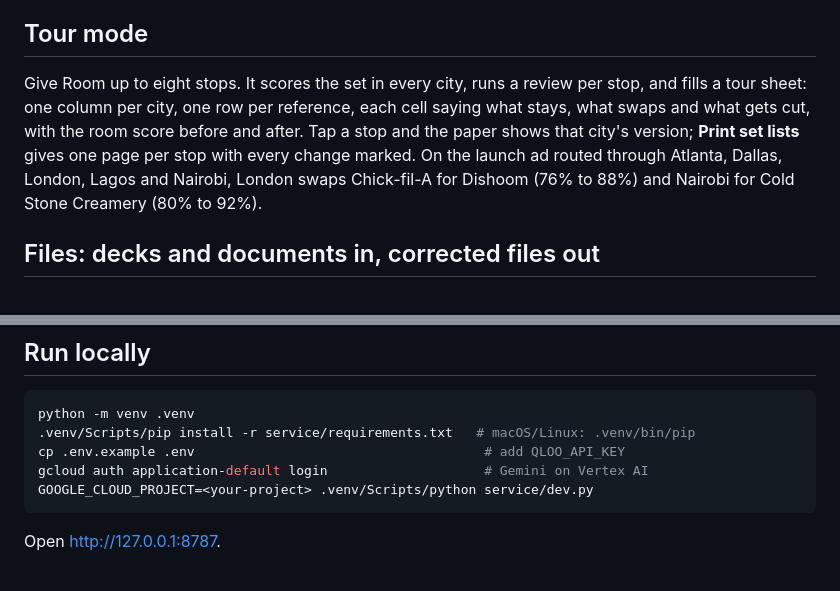
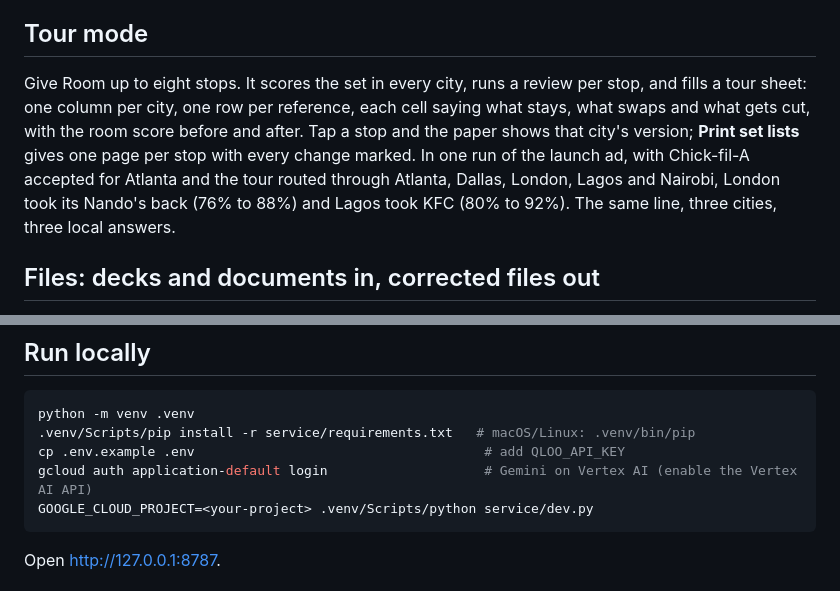
Before and after one commit to rapha18th/room, a Markdown page: README.md, 2 parts joined by grey strips. GitHub-like rendering.

Commit message:
README: tour example from a live run; note the Vertex AI API for local runs

````diff
--- a/README.md
+++ b/README.md
@@ -60,7 +60,7 @@ The room score counts up as you accept. The agent's full trace, every Qloo call
 
 ## Tour mode
 
-Give Room up to eight stops. It scores the set in every city, runs a review per stop, and fills a tour sheet: one column per city, one row per reference, each cell saying what stays, what swaps and what gets cut, with the room score before and after. Tap a stop and the paper shows that city's version; **Print set lists** gives one page per stop with every change marked. On the launch ad routed through Atlanta, Dallas, London, Lagos and Nairobi, London swaps Chick-fil-A for Dishoom (76% to 88%) and Nairobi for Cold Stone Creamery (80% to 92%).
+Give Room up to eight stops. It scores the set in every city, runs a review per stop, and fills a tour sheet: one column per city, one row per reference, each cell saying what stays, what swaps and what gets cut, with the room score before and after. Tap a stop and the paper shows that city's version; **Print set lists** gives one page per stop with every change marked. In one run of the launch ad, with Chick-fil-A accepted for Atlanta and the tour routed through Atlanta, Dallas, London, Lagos and Nairobi, London took its Nando's back (76% to 88%) and Lagos took KFC (80% to 92%). The same line, three cities, three local answers.
 
 ## Files: decks and documents in, corrected files out
 
@@ -136,7 +136,7 @@ Nando's, in the launch ad, for a room of Atlanta, Lagos and London. Every call i
 python -m venv .venv
 .venv/Scripts/pip install -r service/requirements.txt   # macOS/Linux: .venv/bin/pip
 cp .env.example .env                                     # add QLOO_API_KEY
-gcloud auth application-default login                    # Gemini on Vertex AI
+gcloud auth application-default login                    # Gemini on Vertex AI (enable the Vertex AI API)
 GOOGLE_CLOUD_PROJECT=<your-project> .venv/Scripts/python service/dev.py
 ```
 
````
